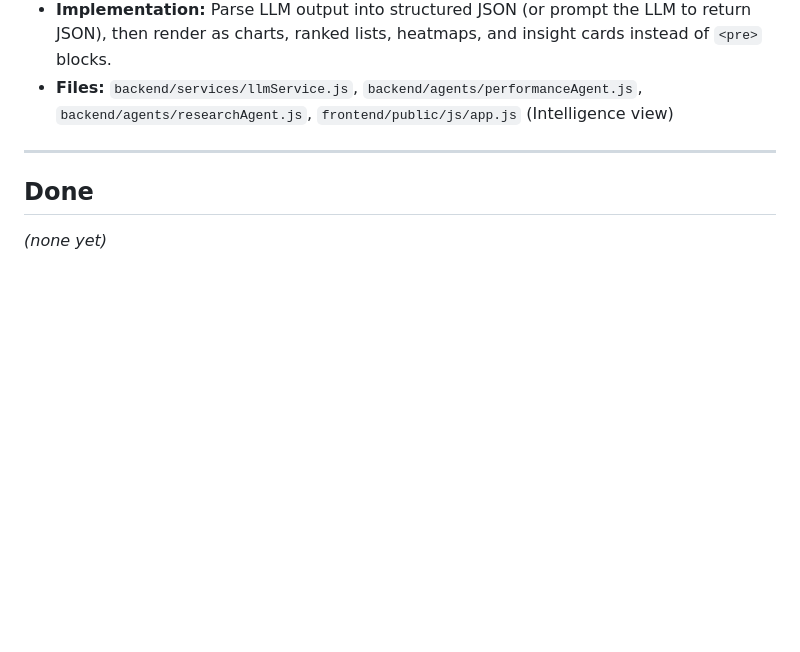
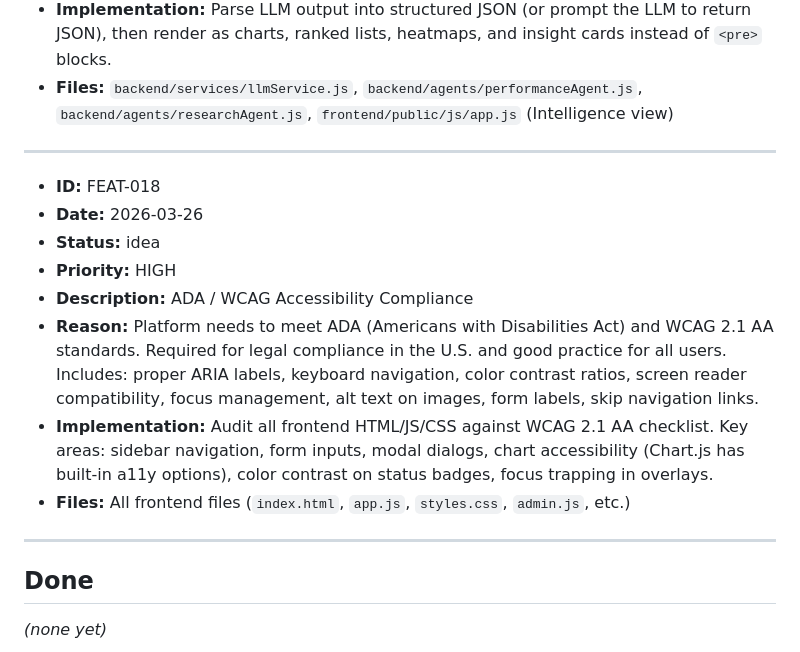
Before and after one commit to MarkyVee/social-buster, a Markdown page: .claude/docs/FEATURES.md, the part around the change. Drawn GitHub-style; blank space fills up the shorter version.

Commit message:
Add FEAT-018: ADA/WCAG accessibility compliance
Co-Authored-By: Claude Opus 4.6 <noreply@anthropic.com>

```diff
--- a/.claude/docs/FEATURES.md
+++ b/.claude/docs/FEATURES.md
@@ -225,6 +225,17 @@ Track feature ideas, requests, and enhancements as they come up during work.
 
 ---
 
+- **ID:** FEAT-018
+- **Date:** 2026-03-26
+- **Status:** idea
+- **Priority:** HIGH
+- **Description:** ADA / WCAG Accessibility Compliance
+- **Reason:** Platform needs to meet ADA (Americans with Disabilities Act) and WCAG 2.1 AA standards. Required for legal compliance in the U.S. and good practice for all users. Includes: proper ARIA labels, keyboard navigation, color contrast ratios, screen reader compatibility, focus management, alt text on images, form labels, skip navigation links.
+- **Implementation:** Audit all frontend HTML/JS/CSS against WCAG 2.1 AA checklist. Key areas: sidebar navigation, form inputs, modal dialogs, chart accessibility (Chart.js has built-in a11y options), color contrast on status badges, focus trapping in overlays.
+- **Files:** All frontend files (`index.html`, `app.js`, `styles.css`, `admin.js`, etc.)
+
+---
+
 ## Done
 
 _(none yet)_
```
